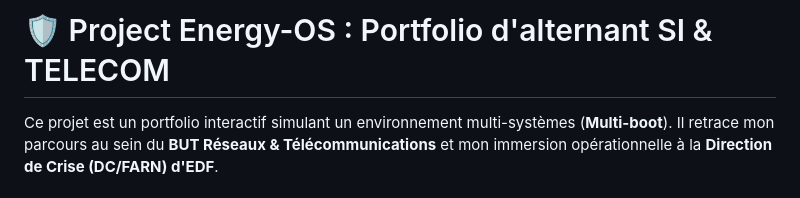
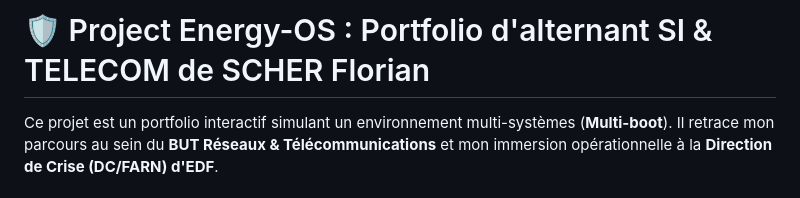
Before and after one commit to FlorianSCHER-etu/Portfollio_final, a Markdown page: README.md, the part around the change. Drawn GitHub-style.

```diff
--- a/README.md
+++ b/README.md
@@ -1,4 +1,4 @@
-# 🛡️ Project Energy-OS : Portfolio d'alternant SI & TELECOM
+# 🛡️ Project Energy-OS : Portfolio d'alternant SI & TELECOM de SCHER Florian
 
 Ce projet est un portfolio interactif simulant un environnement multi-systèmes (**Multi-boot**). Il retrace mon parcours au sein du **BUT Réseaux & Télécommunications** et mon immersion opérationnelle à la **Direction de Crise (DC/FARN) d'EDF**.
 
```
